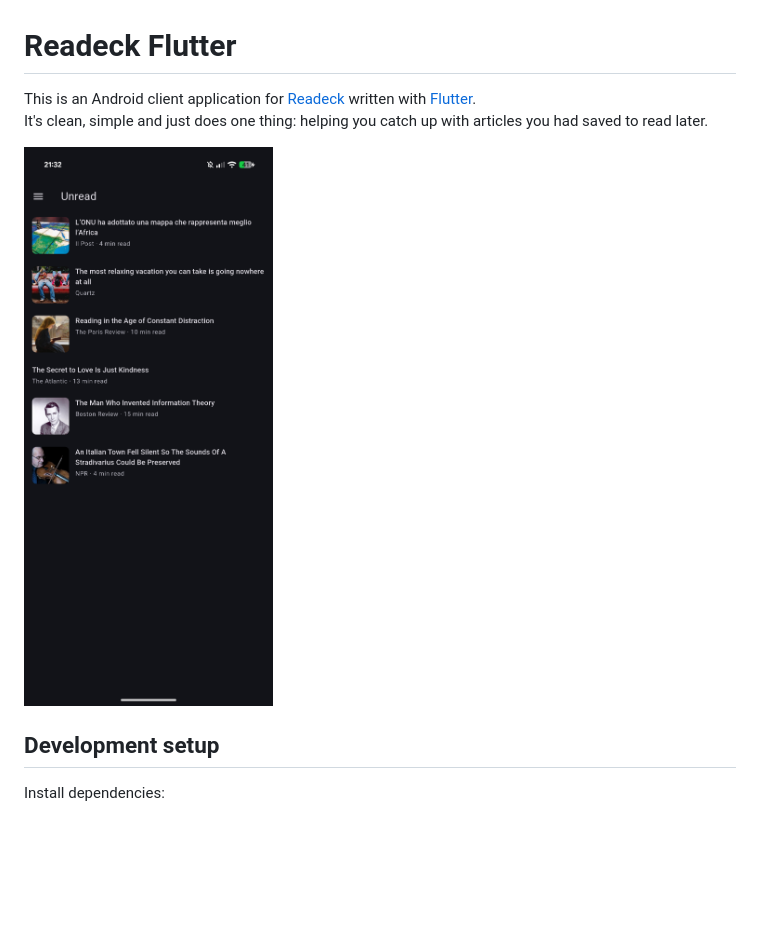
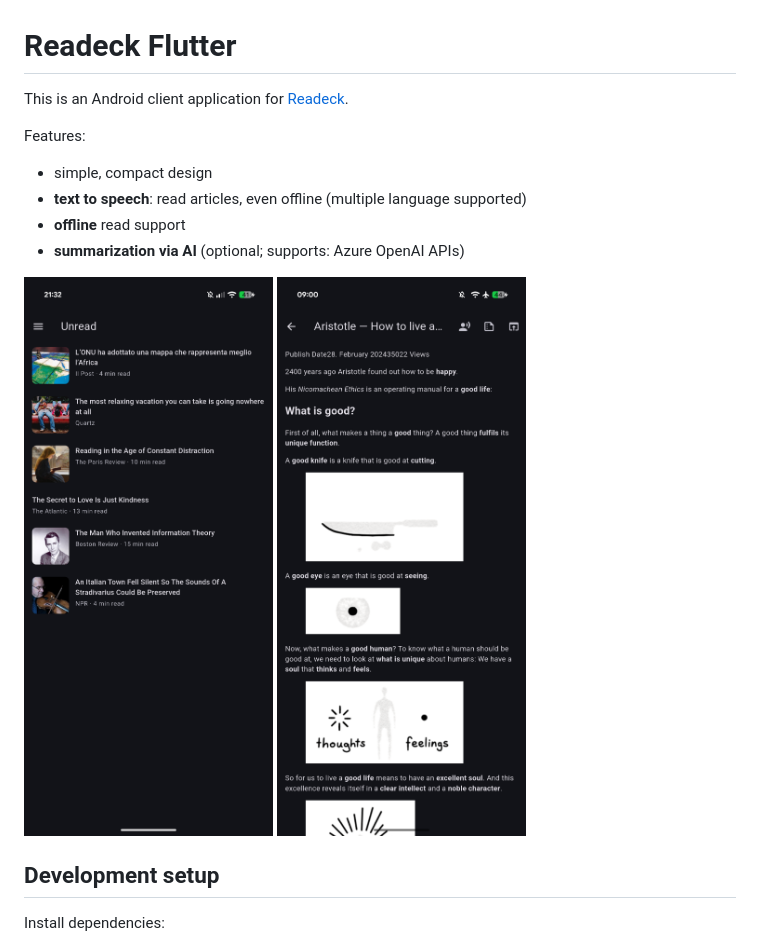
Before and after one commit to pviotti/readeck-flutter, a Markdown page: README.md, the part around the change printed below. Drawn GitHub-style; pictures changed too: screenshots/readeck-article.png (added); blank space fills up the shorter version.

Commit message:
chore: add screenshot, improve readme

```diff
--- a/README.md
+++ b/README.md
@@ -1,10 +1,15 @@
 # Readeck Flutter
 
-This is an Android client application for [Readeck] written with [Flutter].
-It's clean, simple and just does one thing:
-helping you catch up with articles you had saved to read later.
+This is an Android client application for [Readeck].
 
-<img src="screenshots/android-bookmarks.png" width="360" alt="Bookmarks screen">
+Features:
+- simple, compact design
+- **text to speech**: read articles, even offline (multiple language supported)
+- **offline** read support
+- **summarization via AI** (optional; supports: Azure OpenAI APIs)
+
+<img src="screenshots/readeck-unread.png" width="360" alt="Bookmarks screen">
+<img src="screenshots/readeck-article.png" width="360" alt="Bookmarks screen">
 
 ## Development setup
 
```
Also changed, not shown: other parts of README.md (+0 -1 lines), screenshots/readeck-unread.png (renamed from screenshots/android-bookmarks.png).
